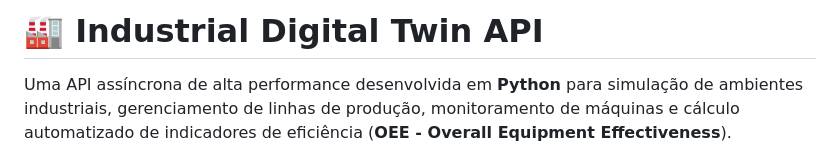
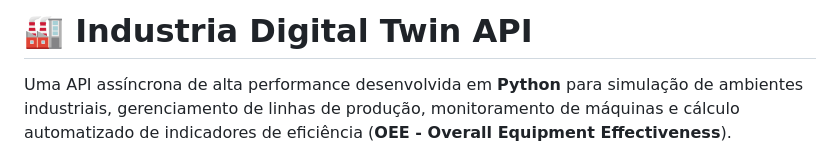
Before and after one commit to JvitorSaugusto/Simulador-Industrial-API, a Markdown page: README.md, the part around the change. Drawn GitHub-style.

```diff
--- a/README.md
+++ b/README.md
@@ -1,4 +1,4 @@
-# 🏭 Industrial Digital Twin API
+# 🏭 Industria Digital Twin API
 
 Uma API assíncrona de alta performance desenvolvida em **Python** para simulação de ambientes industriais, gerenciamento de linhas de produção, monitoramento de máquinas e cálculo automatizado de indicadores de eficiência (**OEE - Overall Equipment Effectiveness**).
 
```
